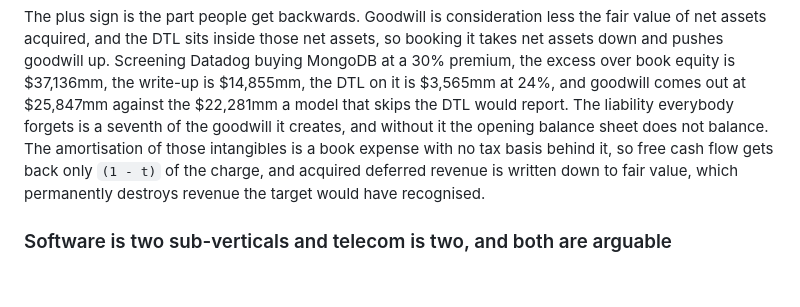
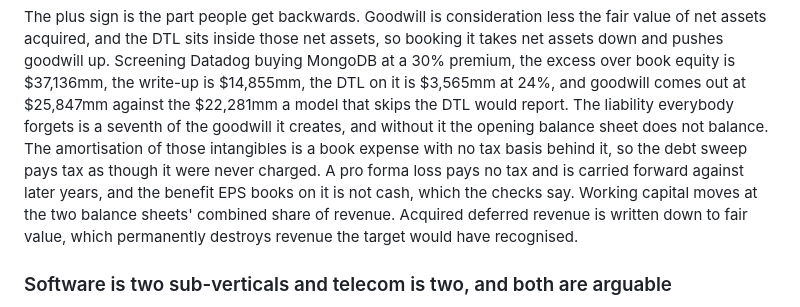
Before and after one commit to ruhan-sahasi/techval, a Markdown page: README.md, the part around the change. Drawn GitHub-style; blank space fills up the shorter version.

Commit message:
Describe the cash-tax sweep in the README's purchase accounting section
The section said free cash flow gets back (1 - t) of the step-up amortisation, which held only for a profitable year. It now says the sweep pays tax as though the amortisation were never charged, that a pro forma loss pays nothing and is carried forward, that the EPS benefit on it is not cash, and that working capital moves at the two balance sheets' combined ratio.

Co-Authored-By: Claude Opus 5.5 <noreply@anthropic.com>

```diff
--- a/README.md
+++ b/README.md
@@ -1259,10 +1259,12 @@ write-up is $14,855mm, the DTL on it is $3,565mm at 24%, and goodwill comes out
 at $25,847mm against the $22,281mm a model that skips the DTL would report. The
 liability everybody forgets is a seventh of the goodwill it creates, and without
 it the opening balance sheet does not balance. The amortisation of those
-intangibles is a book expense with no tax basis behind it, so free cash flow
-gets back only `(1 - t)` of the charge, and acquired deferred revenue is written
-down to fair value, which permanently destroys revenue the target would have
-recognised.
+intangibles is a book expense with no tax basis behind it, so the debt sweep
+pays tax as though it were never charged. A pro forma loss pays no tax and is
+carried forward against later years, and the benefit EPS books on it is not
+cash, which the checks say. Working capital moves at the two balance sheets'
+combined share of revenue. Acquired deferred revenue is written down to fair
+value, which permanently destroys revenue the target would have recognised.
 
 ### Software is two sub-verticals and telecom is two, and both are arguable
 
```
